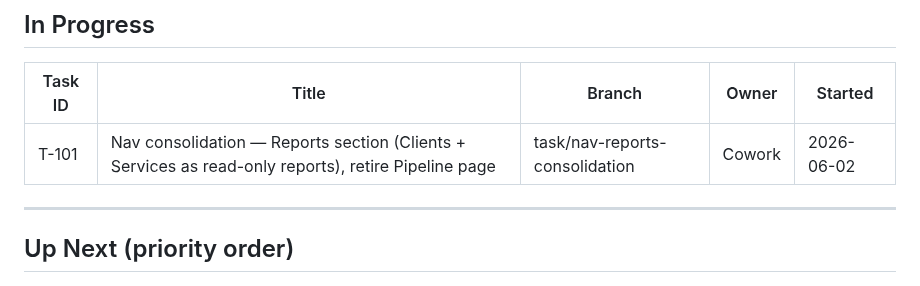
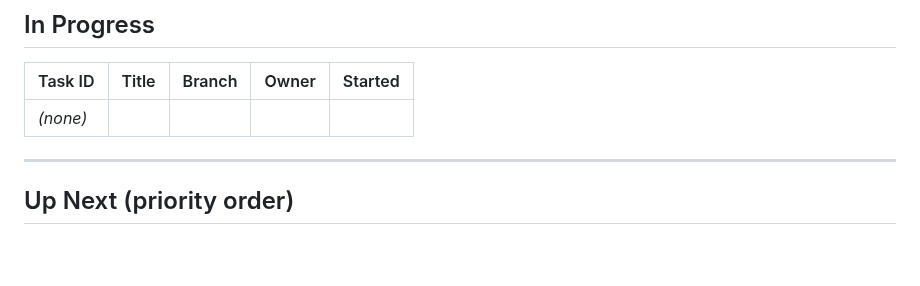
Before and after one commit to PrismAIAnalytics/prism-ai-dashboard, a Markdown page: TASKS.md, the part around one of its changes. Drawn GitHub-style; blank space fills up the shorter version.

```diff
--- a/TASKS.md
+++ b/TASKS.md
@@ -9,7 +9,7 @@
 
 | Task ID | Title | Branch | Owner | Started |
 |---------|-------|--------|-------|---------|
-| T-101 | Nav consolidation — Reports section (Clients + Services as read-only reports), retire Pipeline page | task/nav-reports-consolidation | Cowork | 2026-06-02 |
+| _(none)_ | | | | |
 
 ---
 
```
Also changed, not shown: other parts of TASKS.md (+1 -0 lines).
